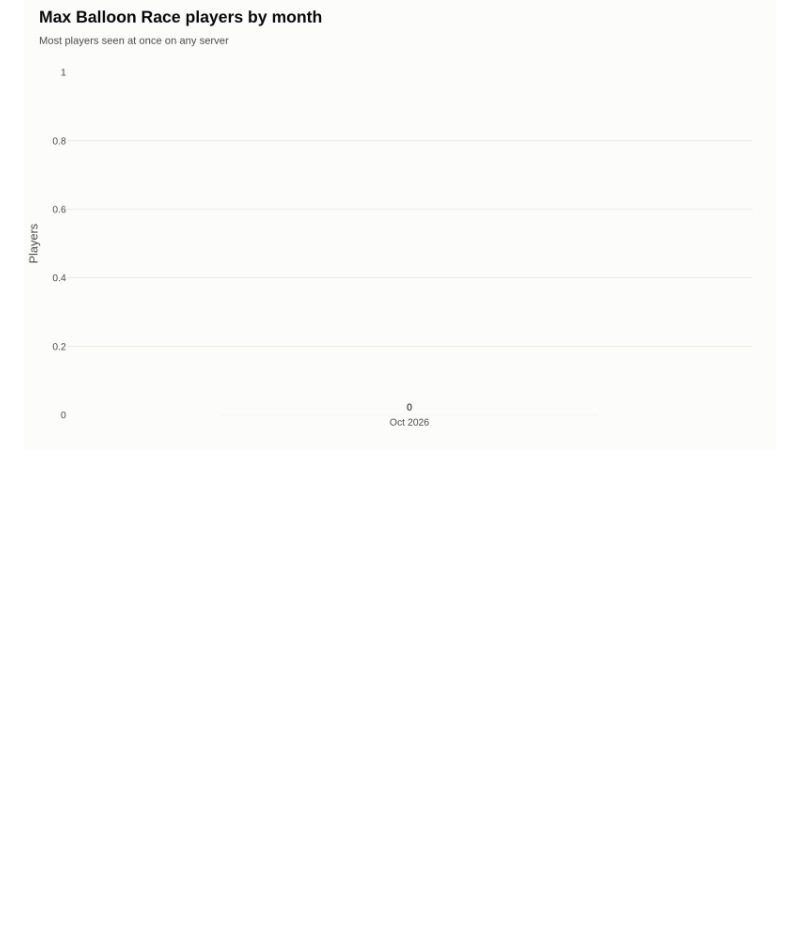
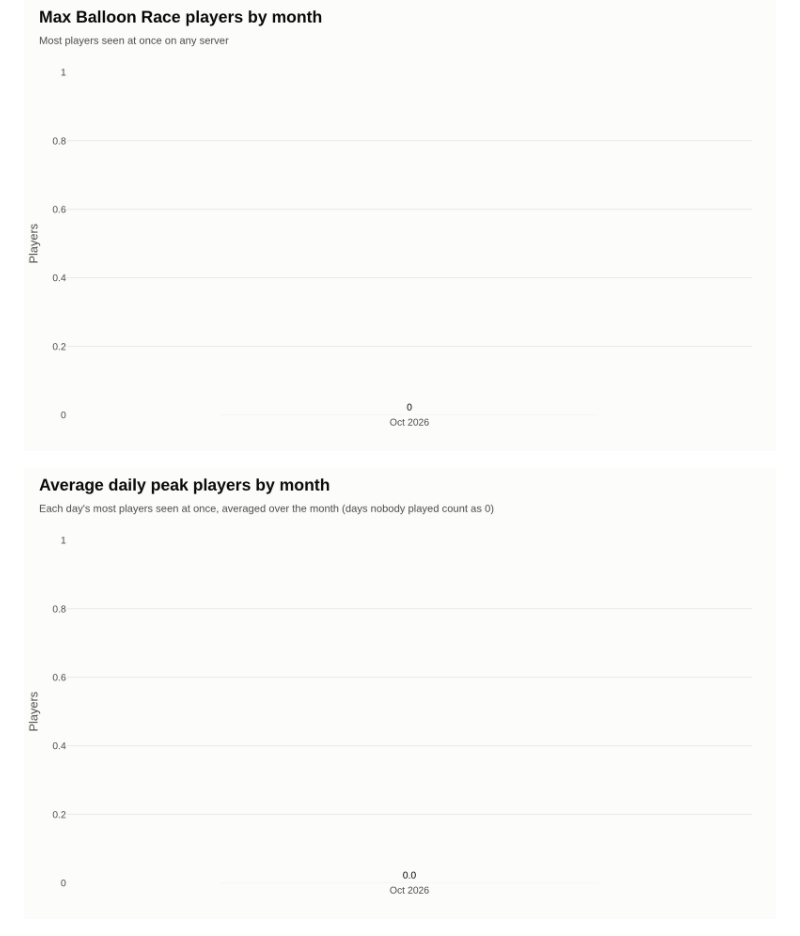
Before and after one commit to benbav/tf2_balloon_race_emailer, a Markdown page: README.md, the part around the change. Drawn GitHub-style; pictures changed too: charts/monthly_daily_avg.png (added); blank space fills up the shorter version.

Commit message:
Add average daily peak players by month chart

```diff
--- a/README.md
+++ b/README.md
@@ -8,6 +8,8 @@
 ![Heatmap](charts/heatmap.png)
 
 ![Monthly Max](charts/monthly_avg.png)
+
+![Monthly Avg Daily Peak](charts/monthly_daily_avg.png)
 
 ![Top Servers](charts/top_servers.png)
 
```
Also changed, not shown: 1 other file.
